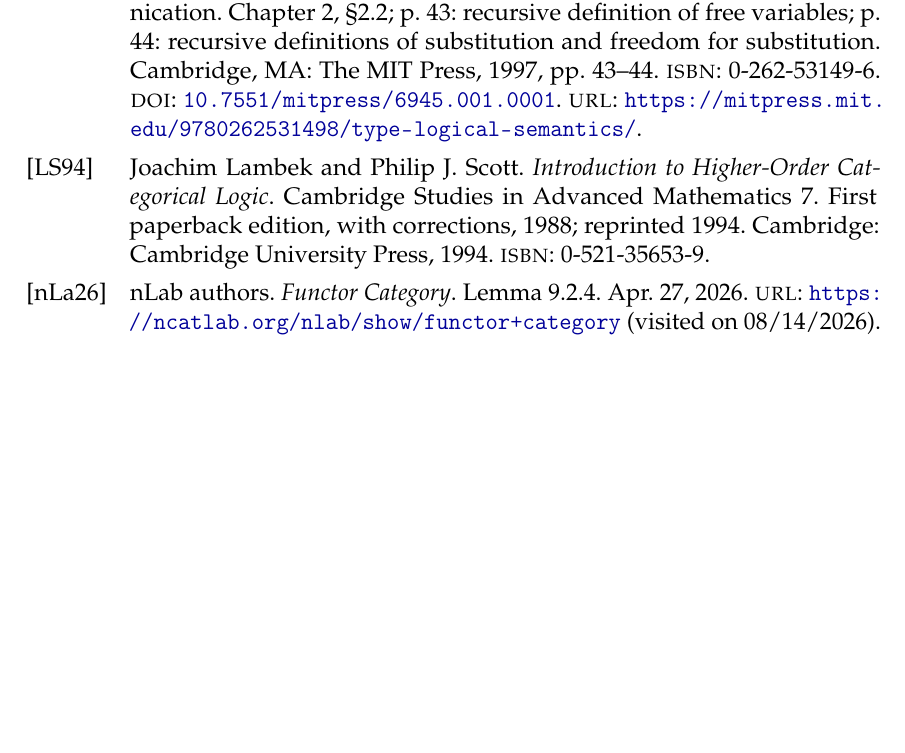
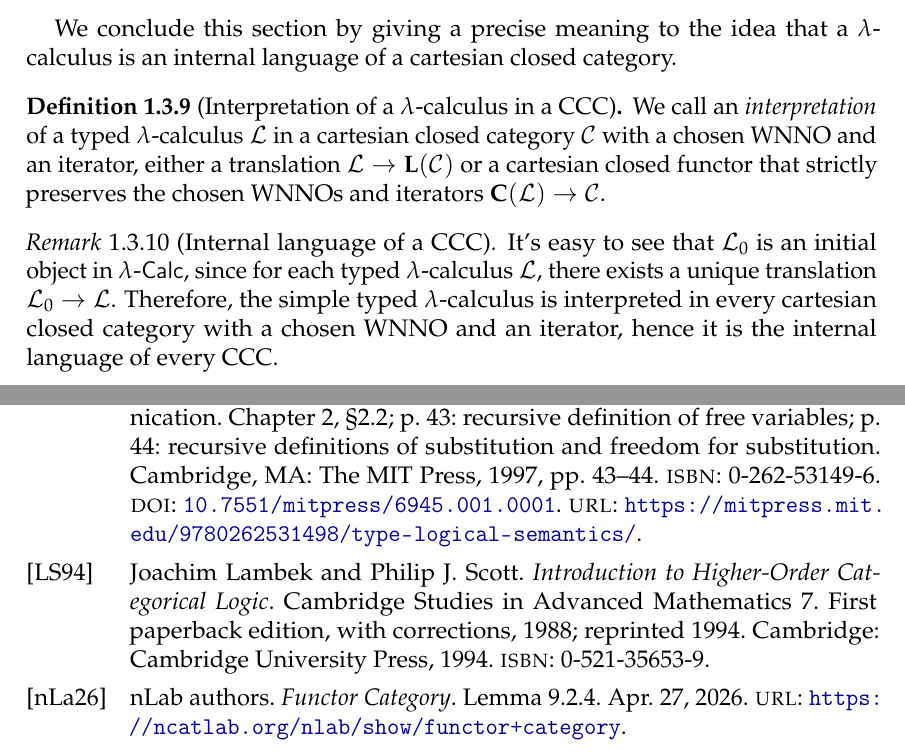
Before and after one commit to diego-unipi/bachelor-thesis, a LaTeX thesis (main.tex, which reads bibliography.bib, chapters/chapter_02.tex): part of page 27 of 27 before the commit and two parts of pages 25 and 27 of 27 after it, the two joined at a grey line, cut at the place of the change, the shorter picture padded with empty space. Compiled offline with pdfLaTeX.

Commit message:
added definition of interpretation and internal language of a CCC

```diff
--- a/bibliography.bib
+++ b/bibliography.bib
@@ -67,6 +67,5 @@
   year    = {2026},
   date    = {2026-04-27},
   url     = {https://ncatlab.org/nlab/show/functor+category},
-  urldate = {2026-08-14},
   note    = {Lemma 9.2.4}
 }
--- a/chapters/chapter_02.tex
+++ b/chapters/chapter_02.tex
@@ -775,3 +775,15 @@ Finally we can prove the equivalence of categories between $\mathsf{CCC}_N$ and
         To check that $\eta_\mathcal L$ is an isomorphism, we construct its inverse, that maps $[(z,\varphi(z))]$ to $\varphi(*)$.
     \end{itemize}
 \end{proof}
+
+We conclude this section by giving a precise meaning to the idea that a $\lambda$-calculus is an internal language of a cartesian closed category.
+
+\begin{definition}[Interpretation of a $\lambda$-calculus in a CCC]
+    We call an \emph{interpretation} of a typed $\lambda$-calculus $\mathcal L$ in a cartesian closed category $\mathcal C$ with a chosen WNNO and an iterator, either a translation $\mathcal L \to \mathbf L(\mathcal C)$
+    or a cartesian closed functor that strictly preserves the chosen WNNOs and iterators $\mathbf C(\mathcal L) \to \mathcal C$.
+\end{definition}
+
+\begin{remark}[Internal language of a CCC]
+    It's easy to see that $\mathcal L_0$ is an initial object in $\lambda\text{-}\mathsf{Calc}$, since for each typed $\lambda$-calculus $\mathcal L$, there exists a unique translation $\mathcal L_0 \to \mathcal L$.
+    Therefore, the simple typed $\lambda$-calculus is interpreted in every cartesian closed category with a chosen WNNO and an iterator, hence it is the internal language of every CCC.
+\end{remark}
```
